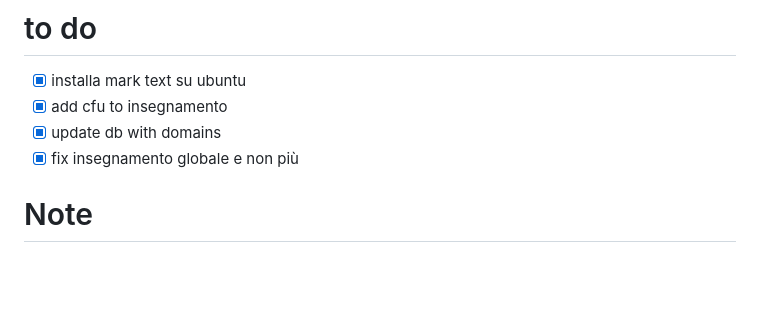
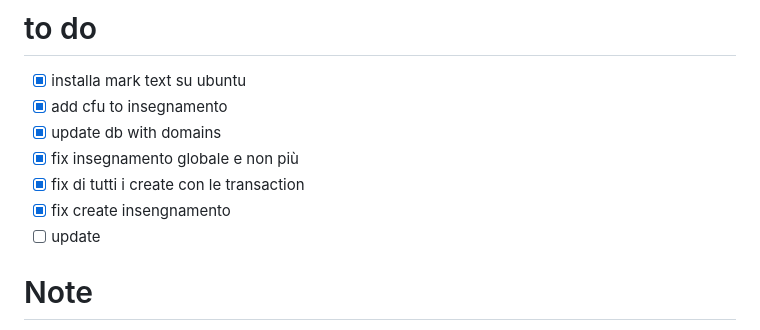
Before and after one commit to MartinWWDC/EsameLabBasiDiDati, a Markdown page: README.md, the part around one of its changes. GitHub-like rendering; blank space fills up the shorter version.

```diff
--- a/README.md
+++ b/README.md
@@ -4,6 +4,9 @@
 - [x] add cfu to insegnamento
 - [x] update  db with domains
 - [x] fix  insegnamento globale e non più
+- [x] fix di tutti i create con le transaction
+- [x] fix create insengnamento
+- [ ] update
 
 # Note
 
```
Also changed, not shown: other parts of README.md (+27 -4 lines).
